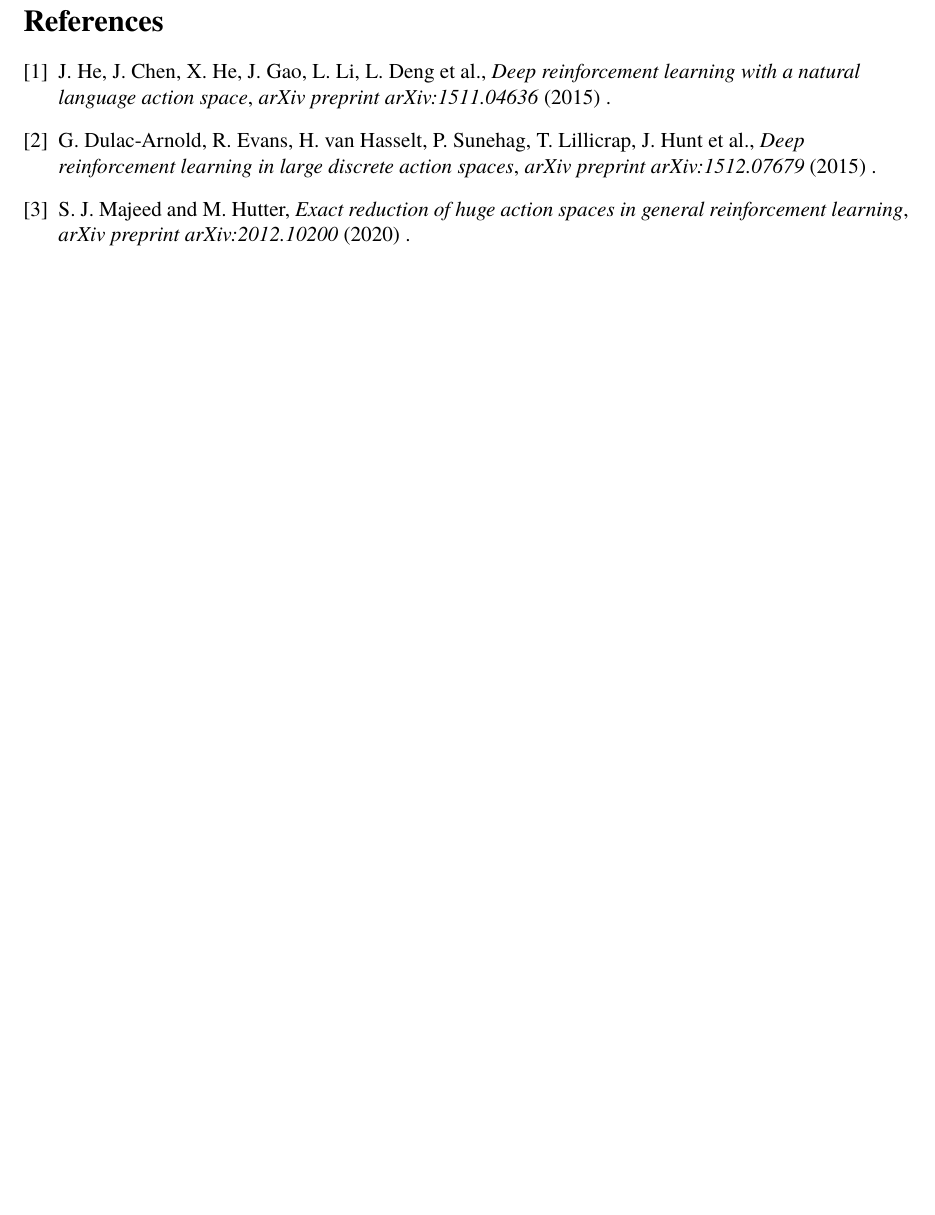
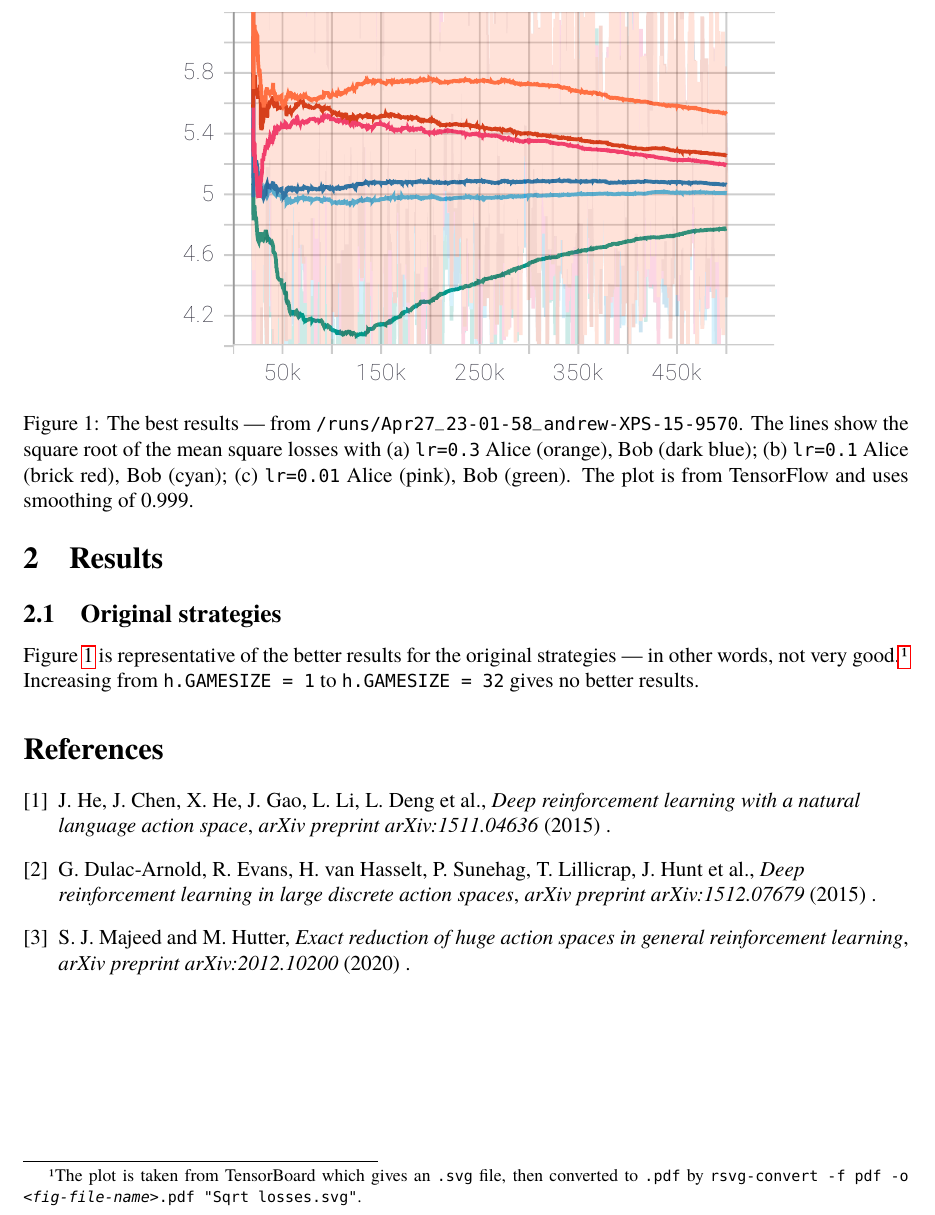
Before and after one commit to AndrewWren/NLearn, a LaTeX paper (latex/guesstuples_project.tex): part of page 3 of 3, cut at the place of the change, the shorter picture padded with empty space. The pictures show the PDF file latex/guesstuples_project.pdf that the author committed with the source.

```diff
--- a/latex/guesstuples_project.tex
+++ b/latex/guesstuples_project.tex
@@ -109,6 +109,21 @@
 \end{enumerate}
 None of these quite amount to Bob seeks to reproduce the Alice's code vocabulary.  However Bob could additionally set up a net in the same basic configuration as Alice's (he doesn't know the weights of course) and train {\em that} net jointly with his main net.
 
+
+\section{Results}
+
+\subsection{Original strategies}
+
+\fref{fig:fig-oneperbitsqrtlosses} is representative of the better results for the original strategies --- in other words, not very good.\footnote{The plot is taken from TensorBoard which gives an \texttt{.svg} file, then converted to \texttt{.pdf} by \texttt{rsvg-convert -f pdf -o <{\em fig-file-name}>.pdf "Sqrt losses.svg"}.}  Increasing from \verb|h.GAMESIZE = 1| to \verb|h.GAMESIZE = 32| gives no better results.
+\begin{figure}
+	\centering
+	\includegraphics[width=0.7\linewidth]{fig-one_per_bit_sqrt_losses}
+	\caption{The best results --- from \texttt{/runs/Apr27\_23-01-58\_andrew-XPS-15-9570}. The lines show the square root of the mean square losses with (a) \texttt{lr=0.3} Alice (orange), Bob (dark blue); (b) \texttt{lr=0.1} Alice (brick red), Bob (cyan); (c) \texttt{lr=0.01} Alice (pink), Bob (green).  The plot is from TensorFlow and uses smoothing of 0.999.}
+	\label{fig:fig-oneperbitsqrtlosses}
+\end{figure}
+
+
+
 %%%%%%%%%%%%%%%%%%%%%%%%%%%%%%%%%%%%
 %%%%%%%%%%%%%%%%%%%%%%%%%%%%%%%%%%%%
 %%%%%%%%%%%%%%%%%%%%%%%%%%%%%%%%%%%%
```
Also changed, not shown: latex/guesstuples_preamble.tex (+2 -2 lines), latex/guesstuples_project.pdf, 2 other files.
